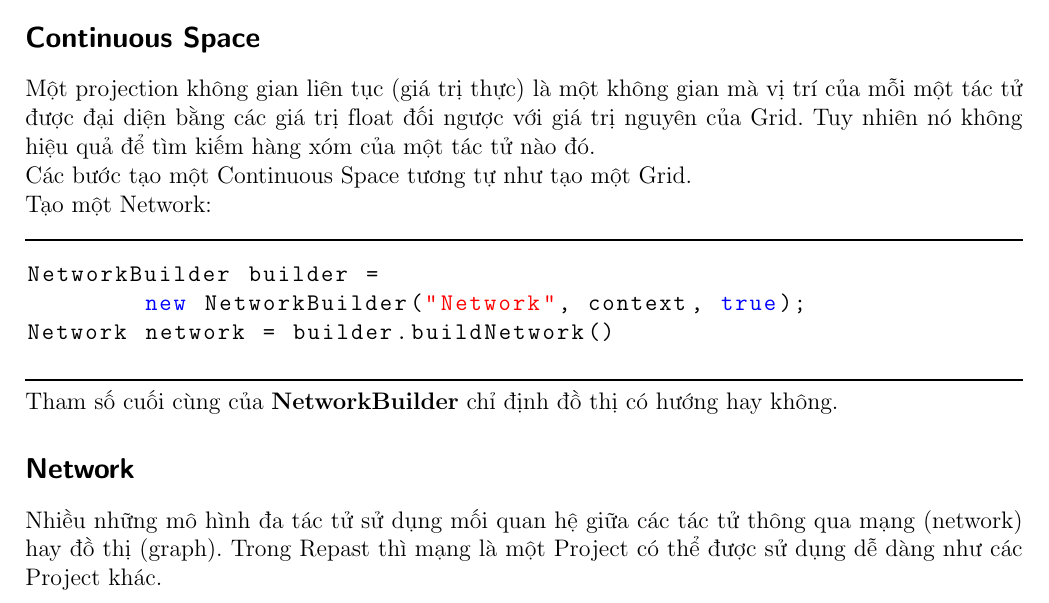
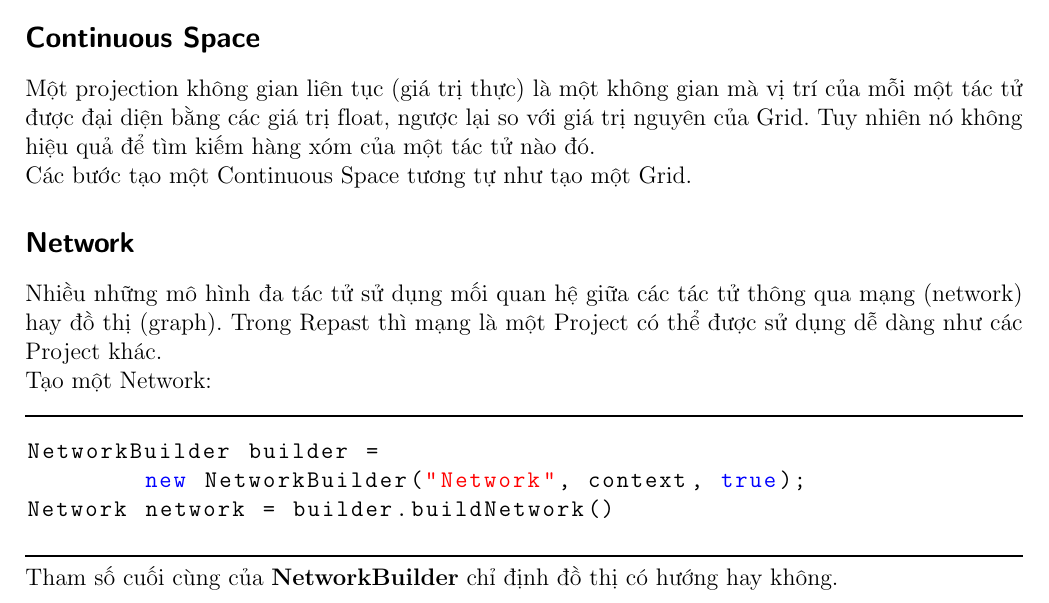
Before and after one commit to quangtung97-study/20172-Project-II-report, a LaTeX document (report.tex, which reads sections/repast.tex): part of page 9 of 15 before the commit and part of page 9 of 16 after it, cut so that both start at the same text. Compiled offline with pdfLaTeX.

Commit message:
Complete

```diff
--- a/sections/repast.tex
+++ b/sections/repast.tex
@@ -110,9 +110,13 @@ Tham số chỉ định grid có biên vô hạn, cho phép nhiều object trong
 
 \subsubsection{Continuous Space}
 Một projection không gian liên tục (giá trị thực) là một không gian mà vị trí của mỗi một tác tử được đại diện
-bằng các giá trị float đối ngược với giá trị nguyên của Grid. Tuy nhiên nó không hiệu quả để tìm kiếm hàng xóm của
+bằng các giá trị float, ngược lại so với giá trị nguyên của Grid. Tuy nhiên nó không hiệu quả để tìm kiếm hàng xóm của
 một tác tử nào đó.  \\
 Các bước tạo một Continuous Space tương tự như tạo một Grid.
+
+\subsubsection{Network}
+Nhiều những mô hình đa tác tử sử dụng mối quan hệ giữa các tác tử thông qua mạng (network) hay đồ thị (graph).
+Trong Repast thì mạng là một Project có thể được sử dụng dễ dàng như các Project khác.
 
 \noindent Tạo một Network: \\
 \HRule
@@ -124,8 +128,5 @@ Network network = builder.buildNetwork()
 \HRule \\
 Tham số cuối cùng của \textbf{NetworkBuilder} chỉ định đồ thị có hướng hay không.
 
-\subsubsection{Network}
-Nhiều những mô hình đa tác tử sử dụng mối quan hệ giữa các tác tử thông qua mạng (network) hay đồ thị (graph).
-Trong Repast thì mạng là một Project có thể được sử dụng dễ dàng như các Project khác.
 
 \end{document}
```
Also changed, not shown: report.tex (+1 -0 lines), report.pdf.
